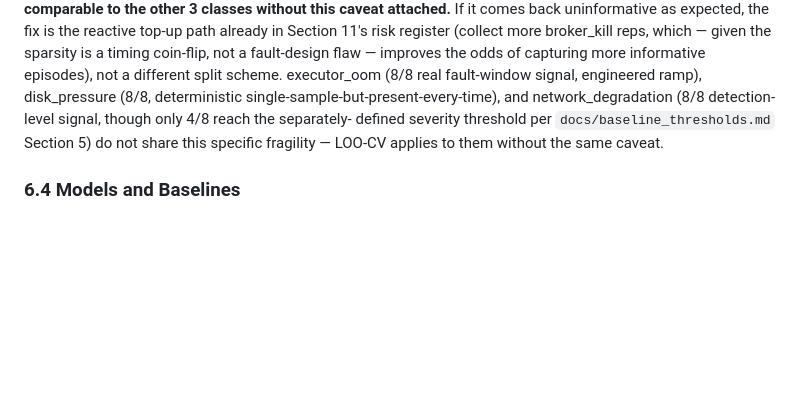
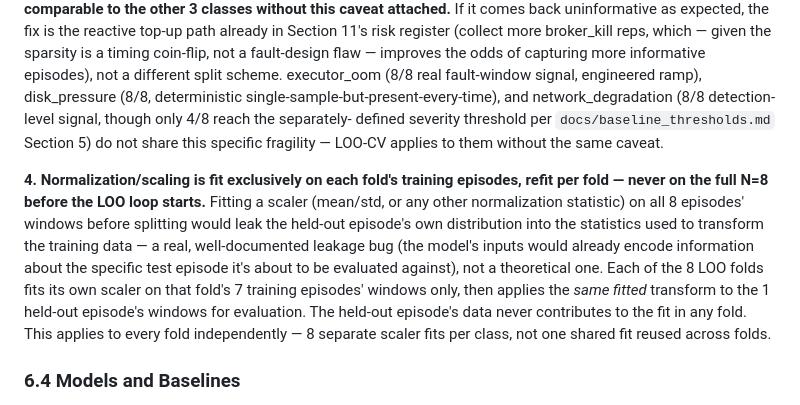
Before and after one commit to RenoX23/kakfa-spark-injection-benchmark, a Markdown page: docs/research_context.md, the part around the change. GitHub-like rendering; blank space fills up the shorter version.

Commit message:
research_context.md Section 6.3: document per-fold scaling, no full-N8 fit before LOO
Explicit fourth point in the train/val/test addendum: normalization/scaling must be fit
exclusively on each fold's 7 training episodes, refit independently per fold, never on
the full N=8 before the LOO loop starts. Fitting on all 8 first would leak the held-out
episode's distribution into the training transform -- a real leakage bug, not a
theoretical one. Same documentation standard as the rest of the addendum: stated
explicitly before any window extraction, not assumed implicit in "do LOO-CV."

```diff
--- a/docs/research_context.md
+++ b/docs/research_context.md
@@ -370,6 +370,18 @@ network_degradation (8/8 detection-level signal, though only 4/8 reach the separ
 defined severity threshold per `docs/baseline_thresholds.md` Section 5) do not share this
 specific fragility — LOO-CV applies to them without the same caveat.
 
+**4. Normalization/scaling is fit exclusively on each fold's training episodes, refit per
+fold — never on the full N=8 before the LOO loop starts.** Fitting a scaler (mean/std, or
+any other normalization statistic) on all 8 episodes' windows before splitting would leak
+the held-out episode's own distribution into the statistics used to transform the training
+data — a real, well-documented leakage bug (the model's inputs would already encode
+information about the specific test episode it's about to be evaluated against), not a
+theoretical one. Each of the 8 LOO folds fits its own scaler on that fold's 7 training
+episodes' windows only, then applies the *same fitted* transform to the 1 held-out episode's
+windows for evaluation. The held-out episode's data never contributes to the fit in any
+fold. This applies to every fold independently — 8 separate scaler fits per class, not one
+shared fit reused across folds.
+
 ### 6.4 Models and Baselines
 - **ML models**: Random Forest, XGBoost/LightGBM on windowed statistical features (extends your existing Isolation Forest / DBSCAN anomaly-detection background into a supervised, lead-time-aware setting); optionally a lightweight temporal model (e.g., simple LSTM or GRU) as a stretch comparison if time allows.
 - **Baseline (critical, non-negotiable)**: a static-threshold detector reproducing real alerting rules from current practice (consumer lag > X, under-replicated partitions > 0, executor memory > Y%) evaluated on the *same* fault-injection dataset. This is the baseline that makes the paper's claim testable — without it, "ML predicts failure" is an unfalsifiable claim.
```
